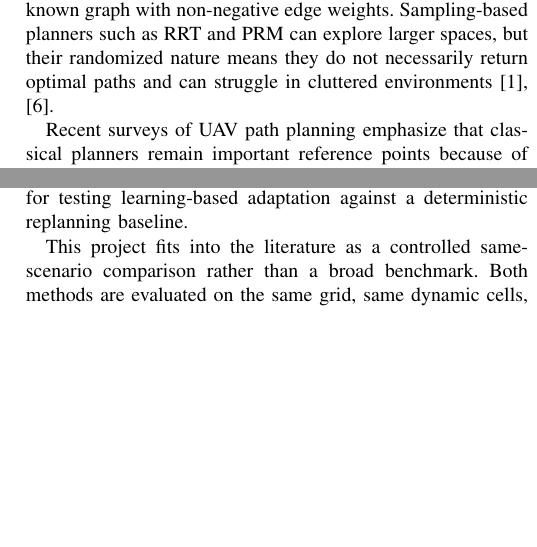
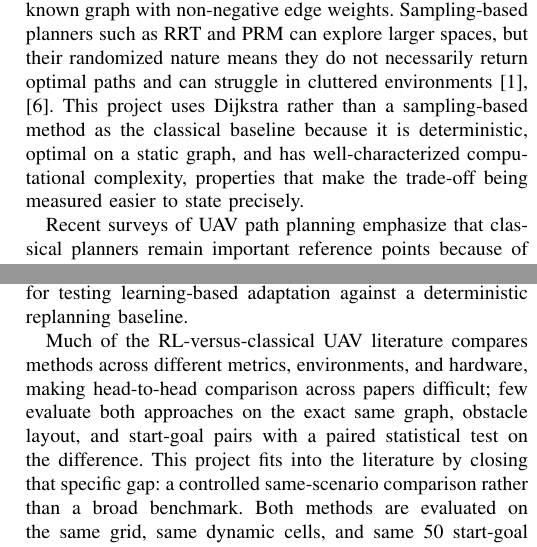
Before and after one commit to muzzammilsajid1/uav-dynamic-routing, a LaTeX paper (paper_latex/main.tex, which reads paper_latex/sections/related_work.tex): two parts of the columns of page 2 of 5, joined at a grey line, cut so that both start at the same text, the shorter picture padded with empty space. Compiled offline with pdfLaTeX.

Commit message:
Strengthen related_work.tex baseline rationale and gap framing

```diff
--- a/paper_latex/sections/related_work.tex
+++ b/paper_latex/sections/related_work.tex
@@ -1,7 +1,7 @@
 \section{Related Work}
 \label{sec:related-work}
 
-Classical UAV path planning methods include graph-search algorithms, sampling-based planners, and potential-field approaches. Graph-search methods such as Dijkstra and A* are widely used because they are interpretable and provide strong guarantees when the environment is represented as a known graph with non-negative edge weights. Sampling-based planners such as RRT and PRM can explore larger spaces, but their randomized nature means they do not necessarily return optimal paths and can struggle in cluttered environments \cite{ghambari2024survey,venu2025comprehensive}.
+Classical UAV path planning methods include graph-search algorithms, sampling-based planners, and potential-field approaches. Graph-search methods such as Dijkstra and A* are widely used because they are interpretable and provide strong guarantees when the environment is represented as a known graph with non-negative edge weights. Sampling-based planners such as RRT and PRM can explore larger spaces, but their randomized nature means they do not necessarily return optimal paths and can struggle in cluttered environments \cite{ghambari2024survey,venu2025comprehensive}. This project uses Dijkstra rather than a sampling-based method as the classical baseline because it is deterministic, optimal on a static graph, and has well-characterized computational complexity, properties that make the trade-off being measured easier to state precisely.
 
 Recent surveys of UAV path planning emphasize that classical planners remain important reference points because of their completeness, optimality, and predictable computational behavior \cite{mannan2023classical,ghambari2024survey,johnson2026rcsr}. Their main limitation in dynamic environments is that they generally assume a known graph. When obstacles or edge costs change, the planner must update or recompute a route.
 
@@ -9,4 +9,4 @@ Reinforcement learning has been explored as an alternative for UAV routing and o
 
 Dynamic and online UAV routing is especially relevant to this project. Rocha et al. propose dynamic Q-planning for online UAV path planning in unknown and complex environments, comparing reinforcement-learning-based planning with classical alternatives \cite{rocha2024dynamic}. This supports the motivation for testing learning-based adaptation against a deterministic replanning baseline.
 
-This project fits into the literature as a controlled same-scenario comparison rather than a broad benchmark. Both methods are evaluated on the same grid, same dynamic cells, and same 50 start-goal pairs. This paired design allows statistical testing of path-cost and compute-time differences instead of relying on anecdotal comparisons.
+Much of the RL-versus-classical UAV literature compares methods across different metrics, environments, and hardware, making head-to-head comparison across papers difficult; few evaluate both approaches on the exact same graph, obstacle layout, and start-goal pairs with a paired statistical test on the difference. This project fits into the literature by closing that specific gap: a controlled same-scenario comparison rather than a broad benchmark. Both methods are evaluated on the same grid, same dynamic cells, and same 50 start-goal pairs. This paired design allows statistical testing of path-cost and compute-time differences instead of relying on anecdotal comparisons.
```
